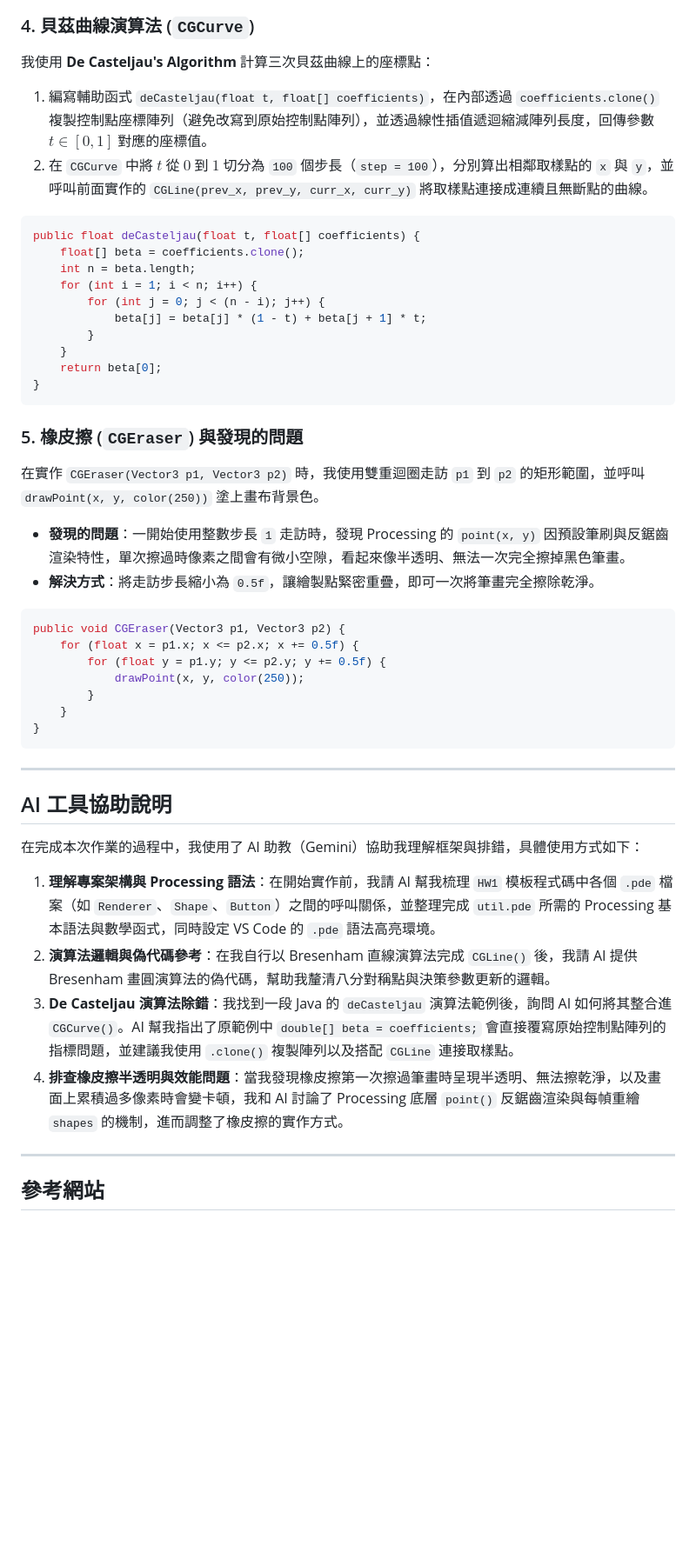
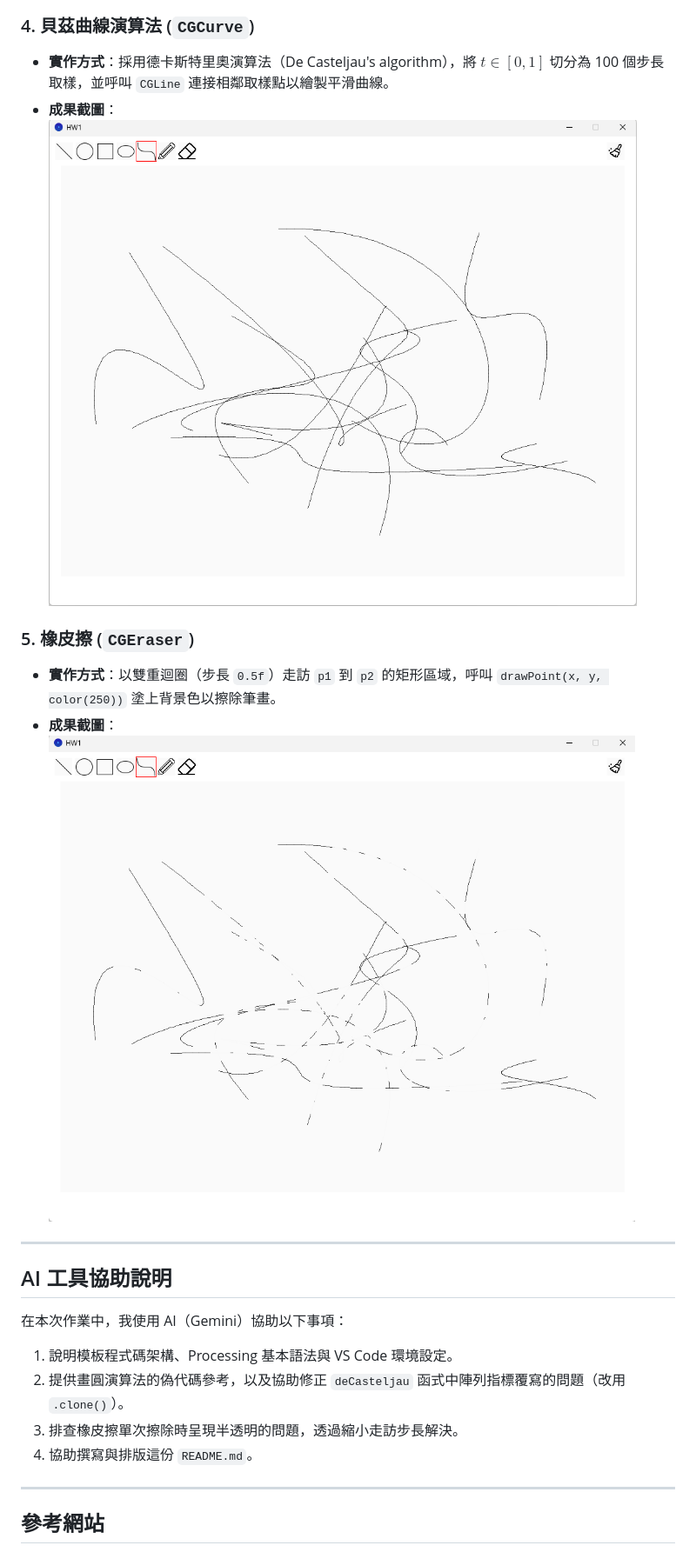
Before and after one commit to JayWu07291/ComputerGraphics, a Markdown page: README.md, the part around one of its changes. Shown at 87% size. Rendered like a GitHub page; pictures changed too: assets/CGCurve.png (added), assets/CGEraser.png (added); blank space fills up the shorter version.

Commit message:
Update README with screenshots and concise description

````diff
--- a/README.md
+++ b/README.md
@@ -96,48 +21,23 @@ while (y >= x) {
 
 ### 4. 貝茲曲線演算法 (`CGCurve`)
+- **實作方式**：採用德卡斯特里奧演算法（De Casteljau's algorithm），將 $t \in [0, 1]$ 切分為 100 個步長取樣，並呼叫 `CGLine` 連接相鄰取樣點以繪製平滑曲線。
+- **成果截圖**：
+  ![CGCurve](assets/CGCurve.png)
 
-我使用 **De Casteljau's Algorithm** 計算三次貝茲曲線上的座標點：
-1. 編寫輔助函式 `deCasteljau(float t, float[] coefficients)`，在內部透過 `coefficients.clone()` 複製控制點座標陣列（避免改寫到原始控制點陣列），並透過線性插值遞迴縮減陣列長度，回傳參數 $t \in [0, 1]$ 對應的座標值。
-2. 在 `CGCurve` 中將 $t$ 從 $0$ 到 $1$ 切分為 `100` 個步長（`step = 100`），分別算出相鄰取樣點的 `x` 與 `y`，並呼叫前面實作的 `CGLine(prev_x, prev_y, curr_x, curr_y)` 將取樣點連接成連續且無斷點的曲線。
-
-```java
-public float deCasteljau(float t, float[] coefficients) {
-    float[] beta = coefficients.clone();
-    int n = beta.length;
-    for (int i = 1; i < n; i++) {
-        for (int j = 0; j < (n - i); j++) {
-            beta[j] = beta[j] * (1 - t) + beta[j + 1] * t;
-        }
-    }
-    return beta[0];
-}
-```
-
-### 5. 橡皮擦 (`CGEraser`) 與發現的問題
-
-在實作 `CGEraser(Vector3 p1, Vector3 p2)` 時，我使用雙重迴圈走訪 `p1` 到 `p2` 的矩形範圍，並呼叫 `drawPoint(x, y, color(250))` 塗上畫布背景色。
-- **發現的問題**：一開始使用整數步長 `1` 走訪時，發現 Processing 的 `point(x, y)` 因預設筆刷與反鋸齒渲染特性，單次擦過時像素之間會有微小空隙，看起來像半透明、無法一次完全擦掉黑色筆畫。
-- **解決方式**：將走訪步長縮小為 `0.5f`，讓繪製點緊密重疊，即可一次將筆畫完全擦除乾淨。
-
-```java
-public void CGEraser(Vector3 p1, Vector3 p2) {
-    for (float x = p1.x; x <= p2.x; x += 0.5f) {
-        for (float y = p1.y; y <= p2.y; y += 0.5f) {
-            drawPoint(x, y, color(250));
-        }
-    }
-}
-```
+### 5. 橡皮擦 (`CGEraser`)
+- **實作方式**：以雙重迴圈（步長 `0.5f`）走訪 `p1` 到 `p2` 的矩形區域，呼叫 `drawPoint(x, y, color(250))` 塗上背景色以擦除筆畫。
+- **成果截圖**：
+  ![CGEraser](assets/CGEraser.png)
 
 ---
 
 ## AI 工具協助說明
 
-在完成本次作業的過程中，我使用了 AI 助教（Gemini）協助我理解框架與排錯，具體使用方式如下：
-1. **理解專案架構與 Processing 語法**：在開始實作前，我請 AI 幫我梳理 `HW1` 模板程式碼中各個 `.pde` 檔案（如 `Renderer`、`Shape`、`Button`）之間的呼叫關係，並整理完成 `util.pde` 所需的 Processing 基本語法與數學函式，同時設定 VS Code 的 `.pde` 語法高亮環境。
-2. **演算法邏輯與偽代碼參考**：在我自行以 Bresenham 直線演算法完成 `CGLine()` 後，我請 AI 提供 Bresenham 畫圓演算法的偽代碼，幫助我釐清八分對稱點與決策參數更新的邏輯。
-3. **De Casteljau 演算法除錯**：我找到一段 Java 的 `deCasteljau` 演算法範例後，詢問 AI 如何將其整合進 `CGCurve()`。AI 幫我指出了原範例中 `double[] beta = coefficients;` 會直接覆寫原始控制點陣列的指標問題，並建議我使用 `.clone()` 複製陣列以及搭配 `CGLine` 連接取樣點。
-4. **排查橡皮擦半透明與效能問題**：當我發現橡皮擦第一次擦過筆畫時呈現半透明、無法擦乾淨，以及畫面上累積過多像素時會變卡頓，我和 AI 討論了 Processing 底層 `point()` 反鋸齒渲染與每幀重繪 `shapes` 的機制，進而調整了橡皮擦的實作方式。
+在本次作業中，我使用 AI（Gemini）協助以下事項：
+1. 說明模板程式碼架構、Processing 基本語法與 VS Code 環境設定。
+2. 提供畫圓演算法的偽代碼參考，以及協助修正 `deCasteljau` 函式中陣列指標覆寫的問題（改用 `.clone()`）。
+3. 排查橡皮擦單次擦除時呈現半透明的問題，透過縮小走訪步長解決。
+4. 協助撰寫與排版這份 `README.md`。
 
 ---
 
````
Also changed, not shown: other parts of README.md (+12 -87 lines), assets/CGCircle.png (added), assets/CGEllipse.png (added), assets/CGLine.png (added).
